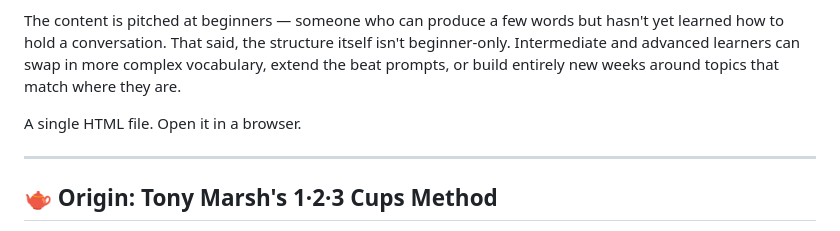
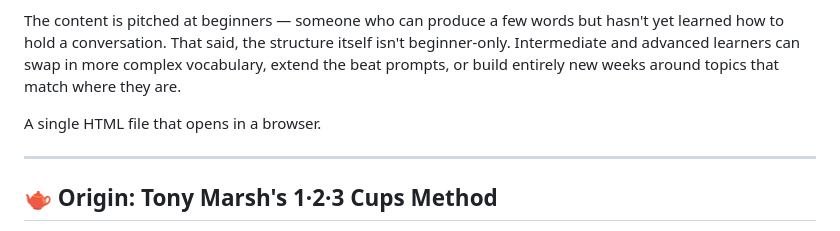
Before and after one commit to SolNebula/Chainspeak, a Markdown page: README.md, the part around the change. Drawn GitHub-style.

```diff
--- a/README.md
+++ b/README.md
@@ -6,7 +6,7 @@ The core idea: fluency comes from having something to say, not from memorizing g
 
 The content is pitched at beginners — someone who can produce a few words but hasn't yet learned how to hold a conversation. That said, the structure itself isn't beginner-only. Intermediate and advanced learners can swap in more complex vocabulary, extend the beat prompts, or build entirely new weeks around topics that match where they are.
 
-A single HTML file. Open it in a browser.
+A single HTML file that opens in a browser.
 
 ---
 
```
